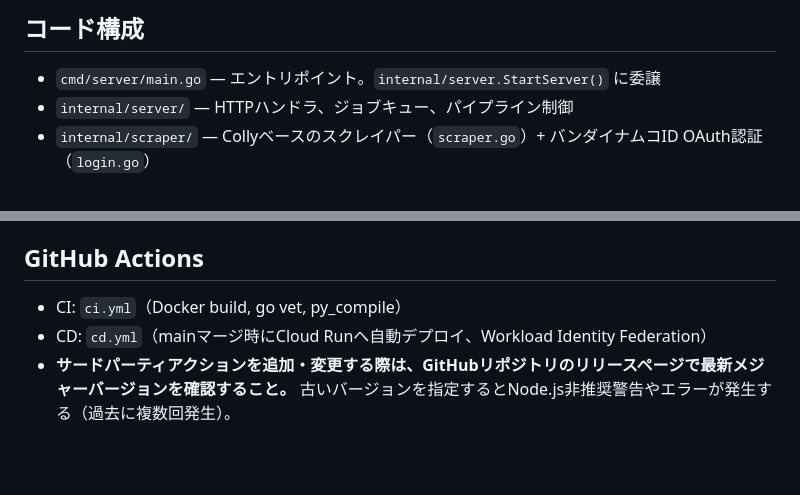
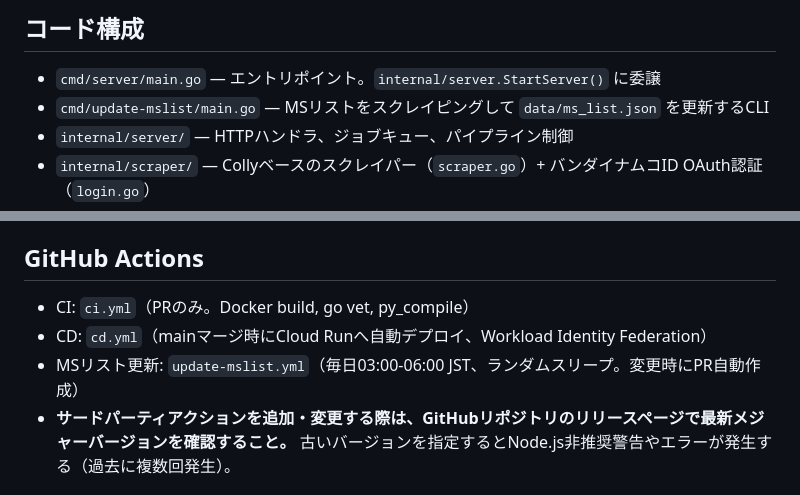
Before and after one commit to yuki9431/exvs-analyzer, a Markdown page: CLAUDE.md, 2 parts joined by grey strips. GitHub-like rendering; blank space fills up the shorter version.

Commit message:
docs: CLAUDE.mdにupdate-mslistとワークフロー情報を追記
Co-Authored-By: Claude Opus 4.6 (1M context) <noreply@anthropic.com>

```diff
--- a/CLAUDE.md
+++ b/CLAUDE.md
@@ -46,6 +46,7 @@ Go HTTPサーバーによる**非同期ジョブパイプライン**（最大同
 ## コード構成
 
 - `cmd/server/main.go` — エントリポイント。`internal/server.StartServer()` に委譲
+- `cmd/update-mslist/main.go` — MSリストをスクレイピングして `data/ms_list.json` を更新するCLI
 - `internal/server/` — HTTPハンドラ、ジョブキュー、パイプライン制御
 - `internal/scraper/` — Collyベースのスクレイパー（`scraper.go`）+ バンダイナムコID OAuth認証（`login.go`）
 - `internal/model/` — データ型（`PlayerScore`, `DatedScore`, `MSInfo`）とMS名マッピング
@@ -56,8 +57,9 @@ Go HTTPサーバーによる**非同期ジョブパイプライン**（最大同
 
 ## GitHub Actions
 
-- CI: `ci.yml`（Docker build, go vet, py_compile）
+- CI: `ci.yml`（PRのみ。Docker build, go vet, py_compile）
 - CD: `cd.yml`（mainマージ時にCloud Runへ自動デプロイ、Workload Identity Federation）
+- MSリスト更新: `update-mslist.yml`（毎日03:00-06:00 JST、ランダムスリープ。変更時にPR自動作成）
 - **サードパーティアクションを追加・変更する際は、GitHubリポジトリのリリースページで最新メジャーバージョンを確認すること。** 古いバージョンを指定するとNode.js非推奨警告やエラーが発生する（過去に複数回発生）。
 
 ## 主要な技術情報
```
